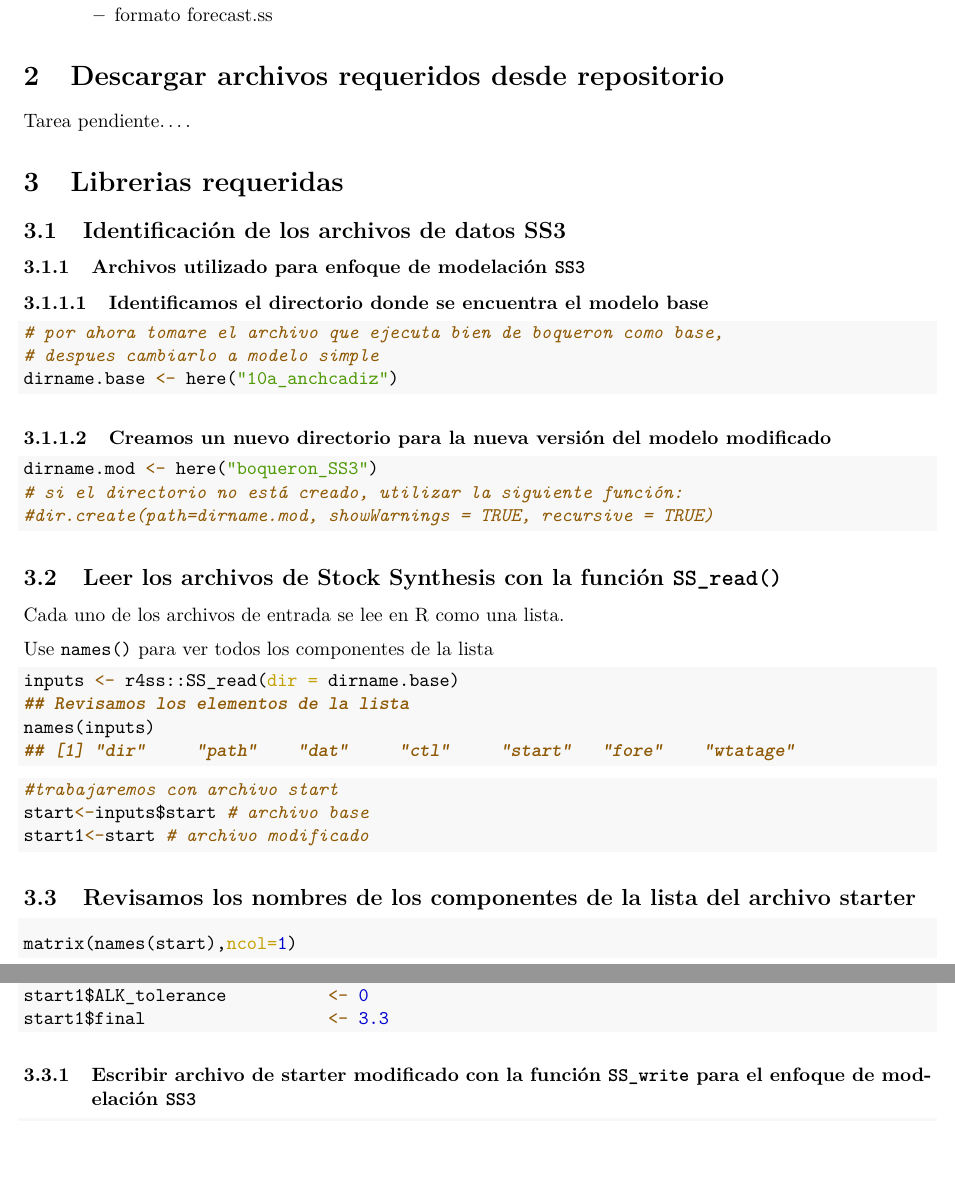
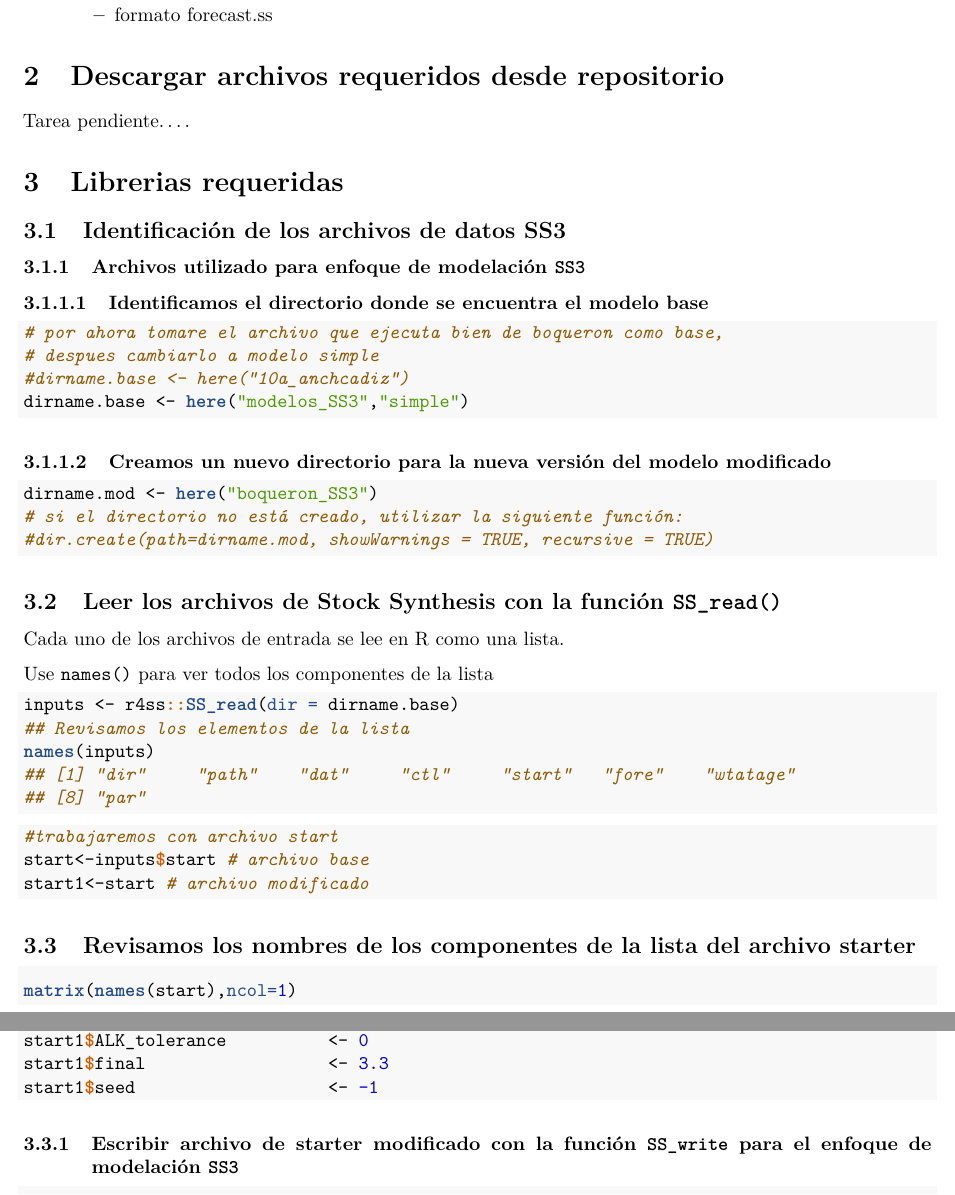
Before and after one commit to mariazuba/SS3_ane27.9a, an R Markdown document (Formato_starter.ss.Rmd): two parts of pages 2 and 3 of 3, joined at a grey line, cut so that both start at the same text, the shorter picture padded with empty space. The pictures show the output file Formato_starter.ss.pdf that the author committed with the source.

Commit message:
starter Ok

````diff
--- a/Formato_starter.ss.Rmd
+++ b/Formato_starter.ss.Rmd
@@ -51,7 +51,8 @@ Tarea pendiente....
 ```{r}
 # por ahora tomare el archivo que ejecuta bien de boqueron como base,
 # despues cambiarlo a modelo simple
-dirname.base <- here("10a_anchcadiz")
+#dirname.base <- here("10a_anchcadiz")
+dirname.base <- here("modelos_SS3","simple")
 ```
 
 #### Creamos un nuevo directorio para la nueva versión del modelo modificado
@@ -121,7 +122,7 @@ start1$F_report_basis         <- 0
 start1$MCMC_output_detail     <- 0
 start1$ALK_tolerance          <- 0
 start1$final                  <- 3.3
-
+start1$seed                   <- -1
 ```
 
 ###  Escribir archivo de starter modificado con la función  `SS_write` para el enfoque de modelación `SS3`
````
Also changed, not shown: Formato_starter.ss.pdf.
